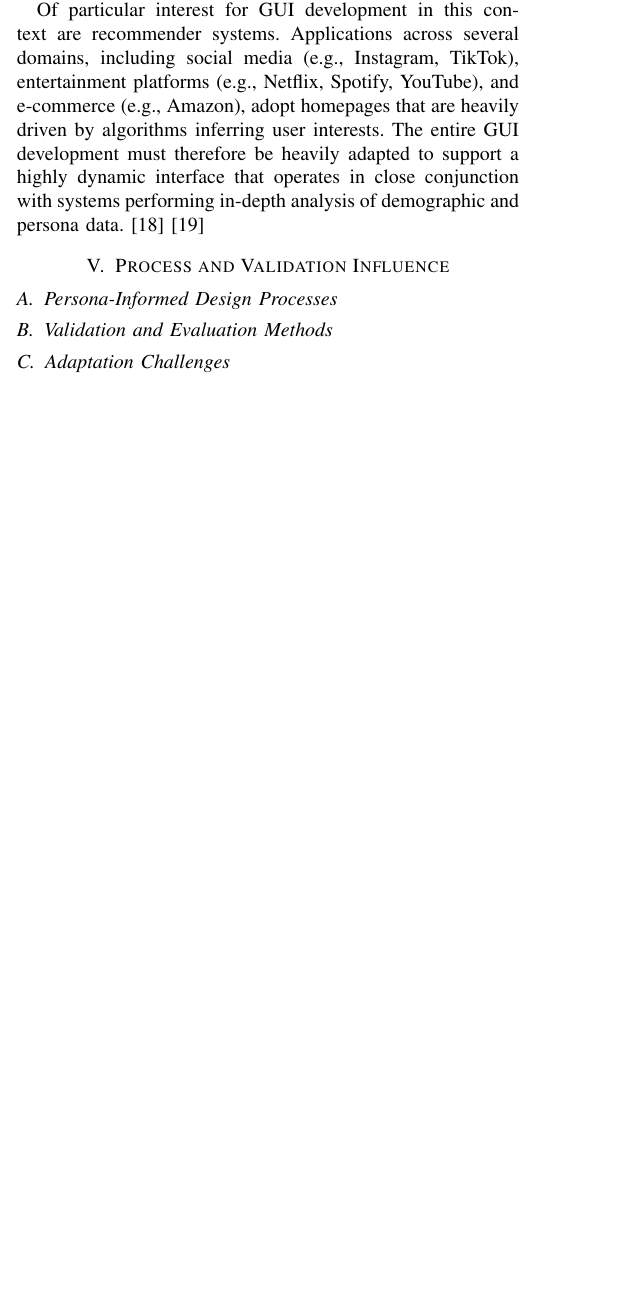
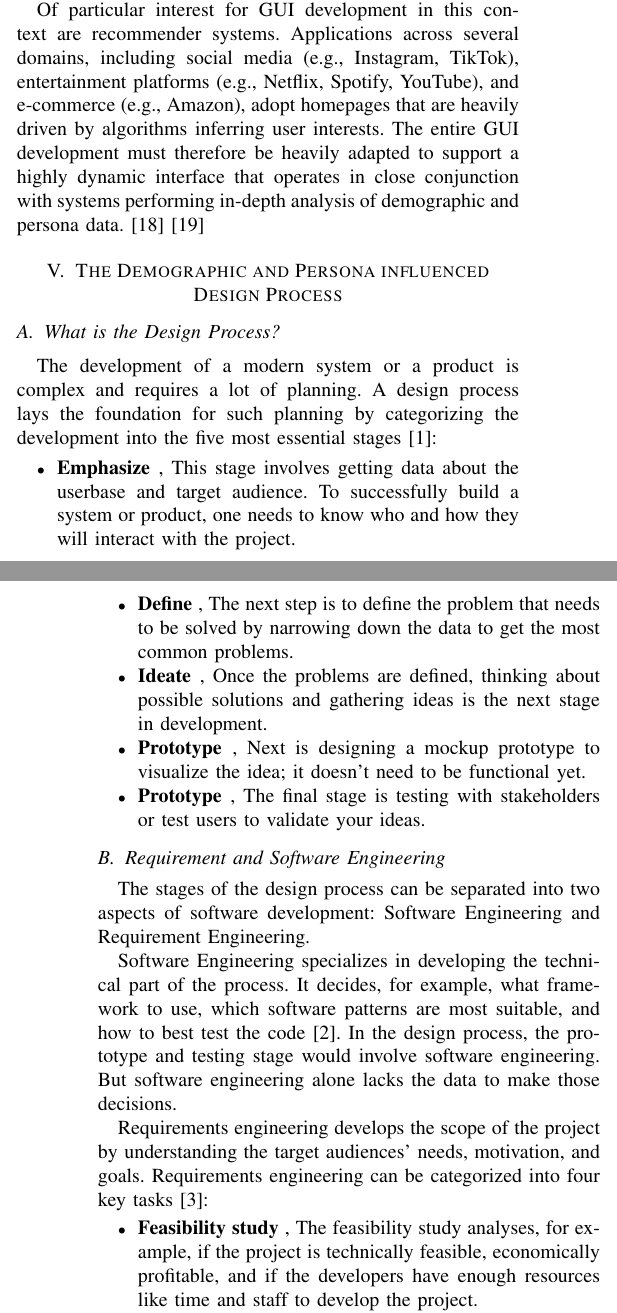
Before and after one commit to alelomuz/How-personas-influence-GUI-development, a LaTeX paper (Project/Report_Group_11.tex, which reads Project/sections/prcs_val_infl.tex): part of one column of page 5 of 7 before the commit and two parts of the columns of pages 5 and 6 of 8 after it, the two joined at a grey line, cut so that both start at the same text, the shorter picture padded with empty space. Compiled offline with pdfLaTeX; a missing font is replaced by an installed copy or a similar font; a LaTeX package or settings file that is missing is left out.

Commit message:
The Demographic and Persona influenced Design Process

```diff
--- a/Project/Report_Group_11.tex
+++ b/Project/Report_Group_11.tex
@@ -85,7 +85,7 @@ Graphical User Interface (GUI), User-Centered Design, Personas, User Experience
 \input{sections/ind_lvl_adpt}
 
 % Thommy
-\section{Process and Validation Influence}
+\section{The Demographic and Persona influenced Design Process }
 \input{sections/prcs_val_infl.tex}
 
 % Nils
--- a/Project/sections/prcs_val_infl.tex
+++ b/Project/sections/prcs_val_infl.tex
@@ -1,11 +1,20 @@
-\subsection{Persona-Informed Design Processes}
-% Requirements engineering
-% Iterative design and prototyping
+\subsection{What is the Design Process?}
+The development of a modern system or a product is complex and requires a lot of planning. A design process lays the foundation for such planning by categorizing the development into the five most essential stages [1]:
+\begin{itemize}
+  \item \textbf{Emphasize }, This stage involves getting data about the userbase and target audience. To successfully build a system or product, one needs to know who and how they will interact with the project.
+  \item \textbf{Define }, The next step is to define the problem that needs to be solved by narrowing down the data to get the most common problems.
+  \item \textbf{Ideate }, Once the problems are defined, thinking about possible solutions and gathering ideas is the next stage in development.
+  \item \textbf{Prototype  }, Next is designing a mockup prototype to visualize the idea; it doesn’t need to be functional yet.
+  \item \textbf{Prototype  }, The final stage is testing with stakeholders or test users to validate your ideas.
+\end{itemize}
 
-\subsection{Validation and Evaluation Methods}
-% Usability testing across demographic groups
-% Persona-based evaluation scenarios
+\subsection{Requirement and Software Engineering }
+The stages of the design process can be separated into two aspects of software development: Software Engineering and Requirement Engineering.
 
-\subsection{Adaptation Challenges}
-% Conflicting persona requirements
-% Overfitting interfaces to specific users
+Software Engineering specializes in developing the technical part of the process. It decides, for example, what framework to use, which software patterns are most suitable, and how to best test the code [2]. In the design process, the prototype and testing stage would involve software engineering. But software engineering alone lacks the data to make those decisions.
+
+Requirements engineering develops the scope of the project by understanding the target audiences’ needs, motivation, and goals. Requirements engineering can be categorized into four key tasks [3]:
+
+\begin{itemize}
+  \item \textbf{Feasibility study  }, The feasibility study analyses, for example, if the project is technically feasible, economically profitable, and if the developers have enough resources like time and staff to develop the project.
+  \item \textbf{Requirements elicitation and analysis  }, The elicitation step focuses on getting to know the stakeholders; a group of people that have an interest or share in the project [4]; and figuring out the needs and expectations of the end-user. But elicitation also includes gathering data about technical requirements, for example, standards in the industry and similar projects. Finally, the data gets analyzed and reduced to the most essential requirements.
```
Also changed, not shown: Project/sections/prcs_val_infl.tex (6 more changed lines).
